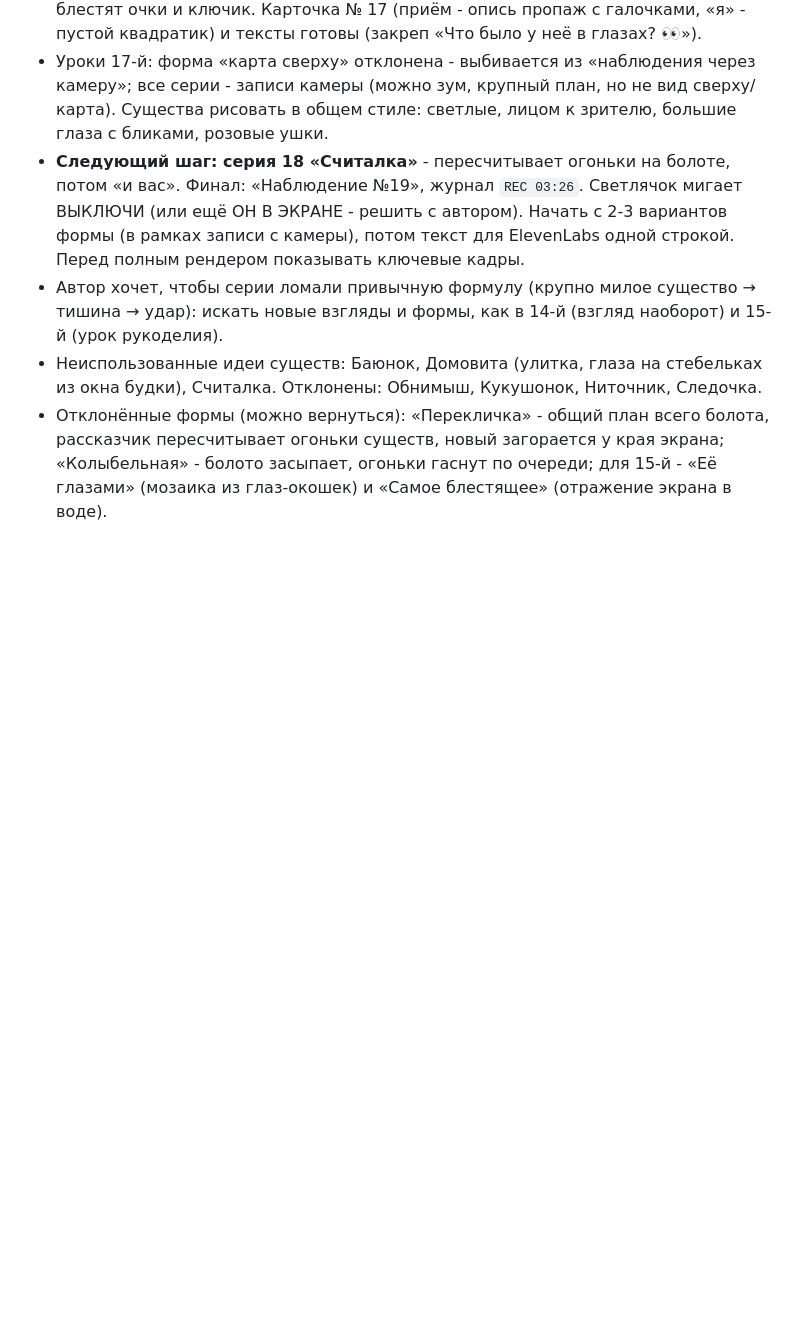
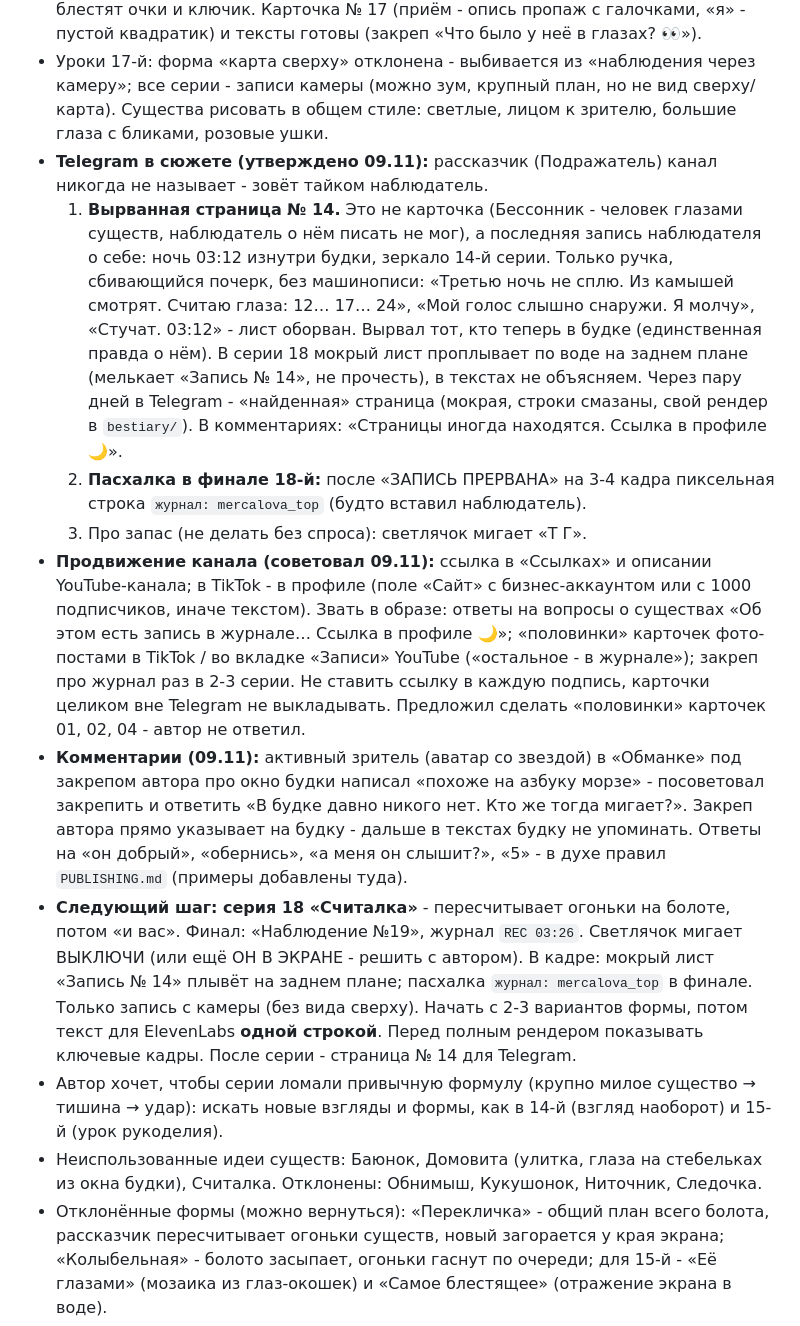
Before and after one commit to defyhengin/checker, a Markdown page: merczalova-top/SERIES_BIBLE.md, the part around one of its changes. Drawn GitHub-style; blank space fills up the shorter version.

Commit message:
Библия: страница № 14 и Telegram в сюжете, план 18-й, ответы на комментарии
Co-Authored-By: Claude Opus 5.5 <noreply@anthropic.com>
Claude-Session: https://claude.ai/code/session_01PMMcvyAbLeLvWtKGg6WwAQ

```diff
--- a/merczalova-top/SERIES_BIBLE.md
+++ b/merczalova-top/SERIES_BIBLE.md
@@ -78,7 +78,13 @@
 - **План акта 3 и финала (утверждён 08.11):** серии 15-19 - Пуговка (готова), Тёплышка (готова), Собиралка (готова), Считалка (пересчитывает огоньки, потом «и вас»), Баюнок (колыбельная зрителю). В воде всё чаще отражение экрана телефона, рассказчик говорит «вы». Светлячок мигает правду: сбивчиво (15) → НЕ СМОТРИ чисто (16) → ОН В ЭКРАНЕ → ВЫКЛЮЧИ. Финальный спецвыпуск: настоящая запись наблюдателя (голос впервые без нежности), светлячок мигает ВЫКЛЮЧИ, 3-4 с чёрного экрана, еле слышно «это я. открой.», последний кадр - у Обманки загорается новый огонёк (тот, кто не выключил). **Сезон 2:** зимняя топь, снова «Наблюдение №1», тот же голос; арка закрыта, вселенная продолжается.
 - **17-я «Собиралка»** (`ep17-sobiralka/`, 48.9 с, mp4 у автора) - обычная запись с камеры. Собиралка (сиреневая, корзинка на лямках) идёт по мху, за ней светящиеся следы; подбирает очки, ключик, пуговку (от куртки Тёплышки). Кассета «Наблюдение №4» в иле → несёт к будке, камера зумом: окошко, ушки, жёлтые глаза, лапка забирает кассету. Светлячок у будки чисто мигает ОН В ЭКРАНЕ. «Маршрут почти закончен» - общий план, светящаяся тропа от гнезда до будки; разворачивается и идёт на камеру, в тишине только шажки. Удар: мордочка во весь кадр, в глазах телефон с пальцами зрителя. «Тук-тук» лапкой по объективу (мутный след), лапки обхватывают камеру, её поднимают, край корзинки - срез. Финал «Наблюдение №18», REC 03:25, внутри корзинки - свет сквозь плетёнку, блестят очки и ключик. Карточка № 17 (приём - опись пропаж с галочками, «я» - пустой квадратик) и тексты готовы (закреп «Что было у неё в глазах? 👀»).
 - Уроки 17-й: форма «карта сверху» отклонена - выбивается из «наблюдения через камеру»; все серии - записи камеры (можно зум, крупный план, но не вид сверху/карта). Существа рисовать в общем стиле: светлые, лицом к зрителю, большие глаза с бликами, розовые ушки.
-- **Следующий шаг: серия 18 «Считалка»** - пересчитывает огоньки на болоте, потом «и вас». Финал: «Наблюдение №19», журнал `REC 03:26`. Светлячок мигает ВЫКЛЮЧИ (или ещё ОН В ЭКРАНЕ - решить с автором). Начать с 2-3 вариантов формы (в рамках записи с камеры), потом текст для ElevenLabs одной строкой. Перед полным рендером показывать ключевые кадры.
+- **Telegram в сюжете (утверждено 09.11):** рассказчик (Подражатель) канал никогда не называет - зовёт тайком наблюдатель.
+  1. **Вырванная страница № 14.** Это не карточка (Бессонник - человек глазами существ, наблюдатель о нём писать не мог), а последняя запись наблюдателя о себе: ночь 03:12 изнутри будки, зеркало 14-й серии. Только ручка, сбивающийся почерк, без машинописи: «Третью ночь не сплю. Из камышей смотрят. Считаю глаза: 12… 17… 24», «Мой голос слышно снаружи. Я молчу», «Стучат. 03:12» - лист оборван. Вырвал тот, кто теперь в будке (единственная правда о нём). В серии 18 мокрый лист проплывает по воде на заднем плане (мелькает «Запись № 14», не прочесть), в текстах не объясняем. Через пару дней в Telegram - «найденная» страница (мокрая, строки смазаны, свой рендер в `bestiary/`). В комментариях: «Страницы иногда находятся. Ссылка в профиле 🌙».
+  2. **Пасхалка в финале 18-й:** после «ЗАПИСЬ ПРЕРВАНА» на 3-4 кадра пиксельная строка `журнал: mercalova_top` (будто вставил наблюдатель).
+  3. Про запас (не делать без спроса): светлячок мигает «Т Г».
+- **Продвижение канала (советовал 09.11):** ссылка в «Ссылках» и описании YouTube-канала; в TikTok - в профиле (поле «Сайт» с бизнес-аккаунтом или с 1000 подписчиков, иначе текстом). Звать в образе: ответы на вопросы о существах «Об этом есть запись в журнале… Ссылка в профиле 🌙»; «половинки» карточек фото-постами в TikTok / во вкладке «Записи» YouTube («остальное - в журнале»); закреп про журнал раз в 2-3 серии. Не ставить ссылку в каждую подпись, карточки целиком вне Telegram не выкладывать. Предложил сделать «половинки» карточек 01, 02, 04 - автор не ответил.
+- **Комментарии (09.11):** активный зритель (аватар со звездой) в «Обманке» под закрепом автора про окно будки написал «похоже на азбуку морзе» - посоветовал закрепить и ответить «В будке давно никого нет. Кто же тогда мигает?». Закреп автора прямо указывает на будку - дальше в текстах будку не упоминать. Ответы на «он добрый», «обернись», «а меня он слышит?», «5» - в духе правил `PUBLISHING.md` (примеры добавлены туда).
+- **Следующий шаг: серия 18 «Считалка»** - пересчитывает огоньки на болоте, потом «и вас». Финал: «Наблюдение №19», журнал `REC 03:26`. Светлячок мигает ВЫКЛЮЧИ (или ещё ОН В ЭКРАНЕ - решить с автором). В кадре: мокрый лист «Запись № 14» плывёт на заднем плане; пасхалка `журнал: mercalova_top` в финале. Только запись с камеры (без вида сверху). Начать с 2-3 вариантов формы, потом текст для ElevenLabs **одной строкой**. Перед полным рендером показывать ключевые кадры. После серии - страница № 14 для Telegram.
 - Автор хочет, чтобы серии ломали привычную формулу (крупно милое существо → тишина → удар): искать новые взгляды и формы, как в 14-й (взгляд наоборот) и 15-й (урок рукоделия).
 - Неиспользованные идеи существ: Баюнок, Домовита (улитка, глаза на стебельках из окна будки), Считалка. Отклонены: Обнимыш, Кукушонок, Ниточник, Следочка.
 - Отклонённые формы (можно вернуться): «Перекличка» - общий план всего болота, рассказчик пересчитывает огоньки существ, новый загорается у края экрана; «Колыбельная» - болото засыпает, огоньки гаснут по очереди; для 15-й - «Её глазами» (мозаика из глаз-окошек) и «Самое блестящее» (отражение экрана в воде).
```
Also changed, not shown: other parts of merczalova-top/SERIES_BIBLE.md (+1 -1 lines), merczalova-top/PUBLISHING.md (+2 -0 lines).
